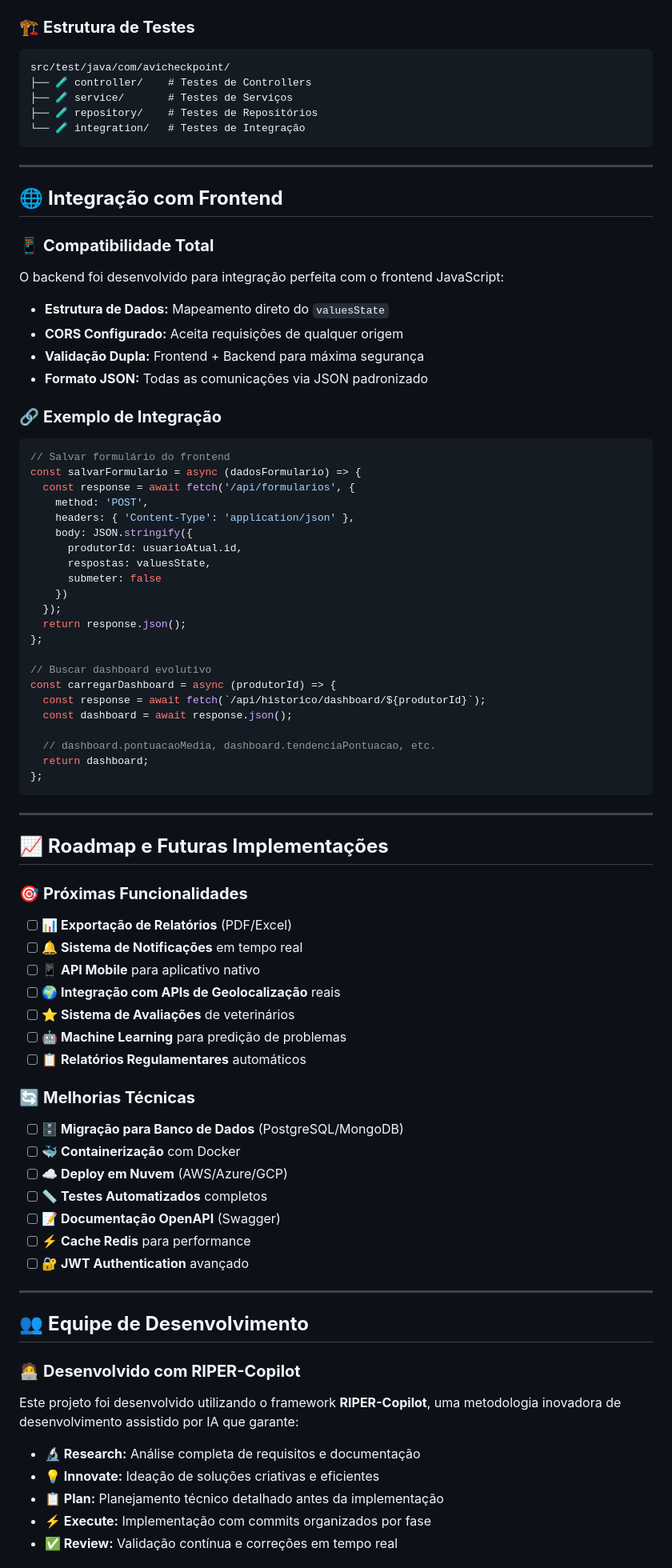
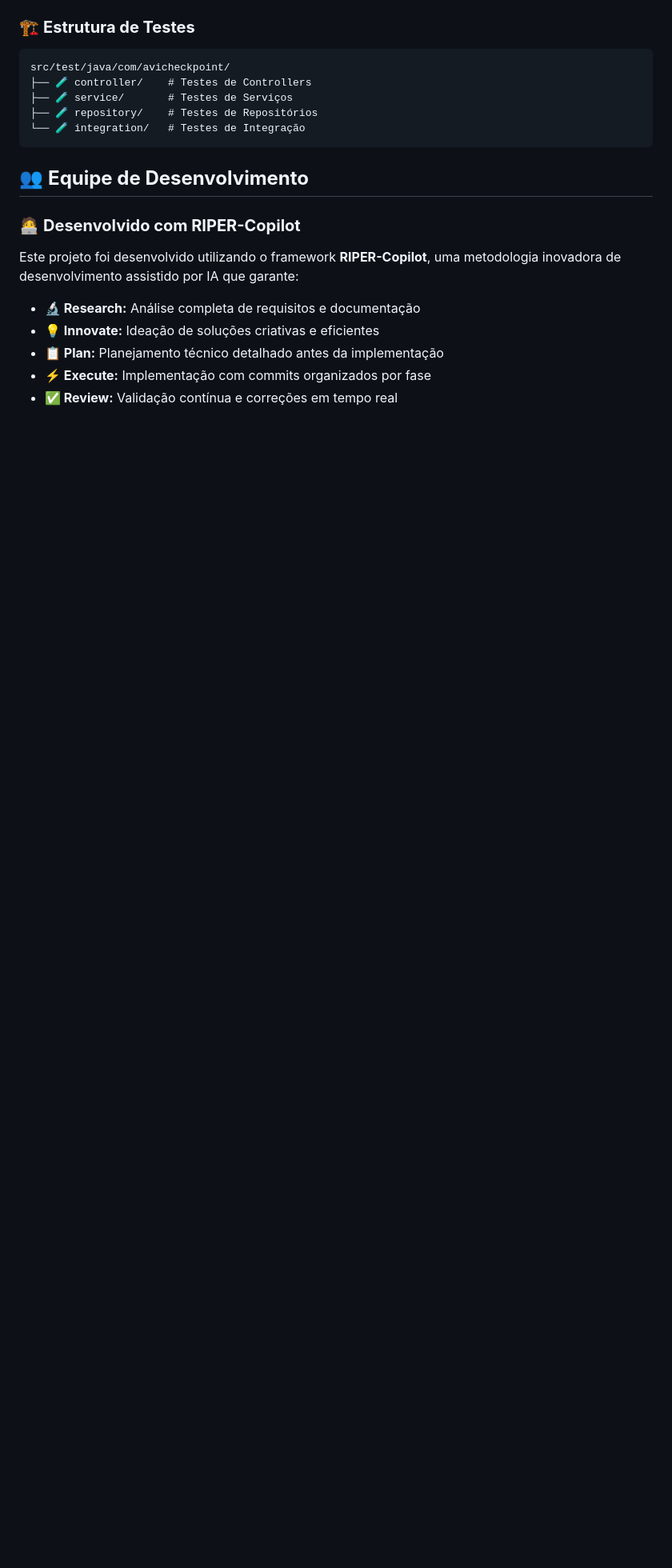
Before and after one commit to brehhvers/avicheckpoint, a Markdown page: README.md, the part around one of its changes. Shown at 80% size. Rendered like a GitHub page; blank space fills up the shorter version.

Commit message:
Remove frontend integration and roadmap sections
Removed sections on frontend integration, roadmap, and project achievements.

````diff
--- a/README.md
+++ b/README.md
@@ -282,72 +282,6 @@ src/test/java/com/avicheckpoint/
 └── 🧪 integration/   # Testes de Integração
 ```
 
----
-
-## 🌐 **Integração com Frontend**
-
-### 📱 **Compatibilidade Total**
-
-O backend foi desenvolvido para integração perfeita com o frontend JavaScript:
-
-- **Estrutura de Dados:** Mapeamento direto do `valuesState`
-- **CORS Configurado:** Aceita requisições de qualquer origem
-- **Validação Dupla:** Frontend + Backend para máxima segurança
-- **Formato JSON:** Todas as comunicações via JSON padronizado
-
-### 🔗 **Exemplo de Integração**
-
-```javascript
-// Salvar formulário do frontend
-const salvarFormulario = async (dadosFormulario) => {
-  const response = await fetch('/api/formularios', {
-    method: 'POST',
-    headers: { 'Content-Type': 'application/json' },
-    body: JSON.stringify({
-      produtorId: usuarioAtual.id,
-      respostas: valuesState,
-      submeter: false
-    })
-  });
-  return response.json();
-};
-
-// Buscar dashboard evolutivo
-const carregarDashboard = async (produtorId) => {
-  const response = await fetch(`/api/historico/dashboard/${produtorId}`);
-  const dashboard = await response.json();
-
-  // dashboard.pontuacaoMedia, dashboard.tendenciaPontuacao, etc.
-  return dashboard;
-};
-```
-
----
-
-## 📈 **Roadmap e Futuras Implementações**
-
-### 🎯 **Próximas Funcionalidades**
-
-- [ ] **📊 Exportação de Relatórios** (PDF/Excel)
-- [ ] **🔔 Sistema de Notificações** em tempo real
-- [ ] **📱 API Mobile** para aplicativo nativo
-- [ ] **🌍 Integração com APIs de Geolocalização** reais
-- [ ] **⭐ Sistema de Avaliações** de veterinários
-- [ ] **🤖 Machine Learning** para predição de problemas
-- [ ] **📋 Relatórios Regulamentares** automáticos
-
-### 🔄 **Melhorias Técnicas**
-
-- [ ] **🗄️ Migração para Banco de Dados** (PostgreSQL/MongoDB)
-- [ ] **🐳 Containerização** com Docker
-- [ ] **☁️ Deploy em Nuvem** (AWS/Azure/GCP)
-- [ ] **📏 Testes Automatizados** completos
-- [ ] **📝 Documentação OpenAPI** (Swagger)
-- [ ] **⚡ Cache Redis** para performance
-- [ ] **🔐 JWT Authentication** avançado
-
----
-
 ## 👥 **Equipe de Desenvolvimento**
 
 ### 🧑‍💻 **Desenvolvido com RIPER-Copilot**
````
Also changed, not shown: other parts of README.md (+0 -14 lines).
